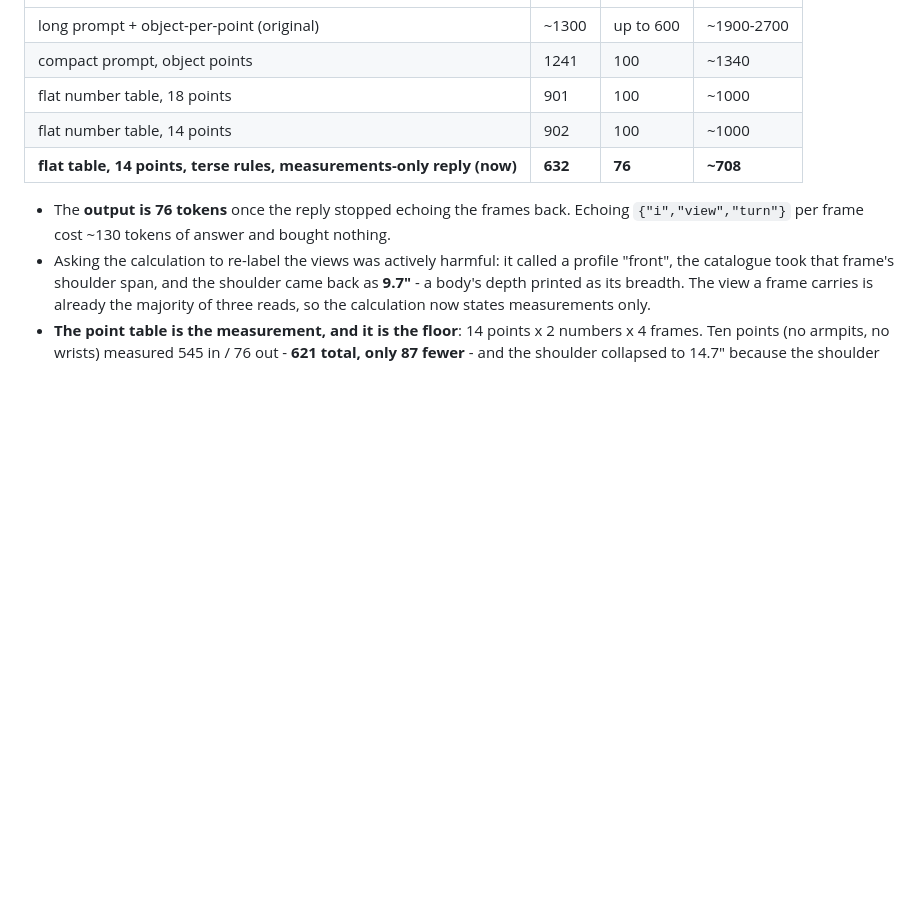
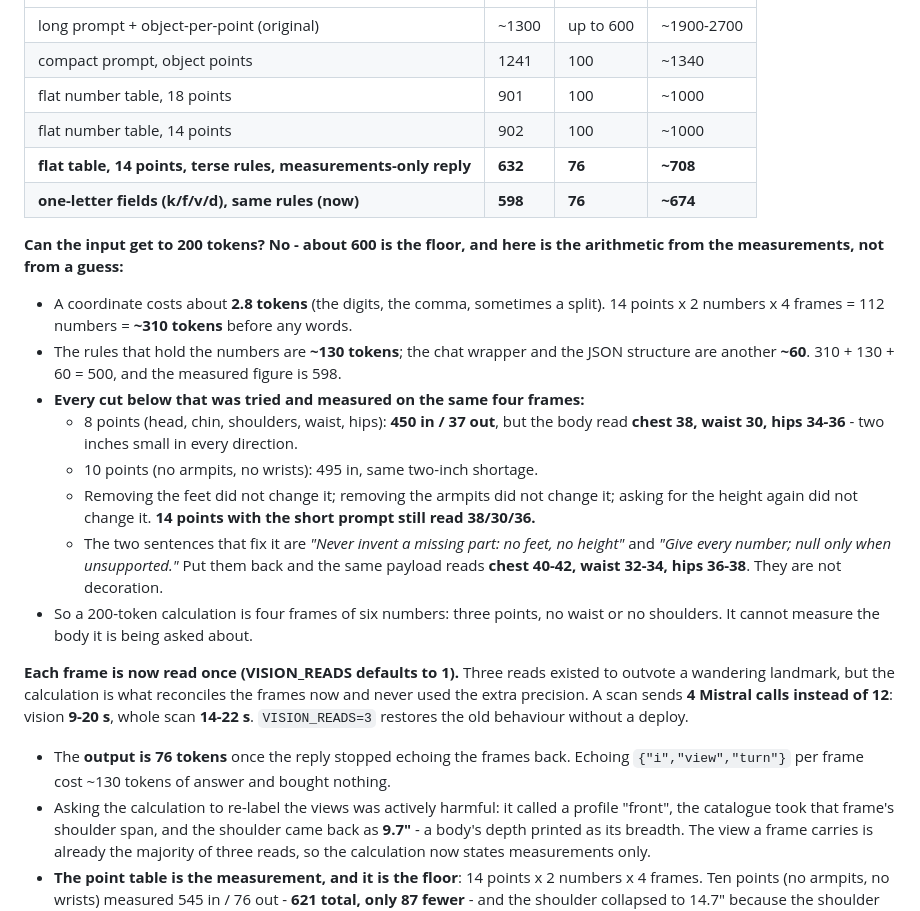
Before and after one commit to Damii-lola/3dGarments, a Markdown page: MEMORY.md, the part around the change. Drawn GitHub-style; blank space fills up the shorter version.

Commit message:
﻿Record the floor of the calculation input, and the single read
Two hundred tokens of input is not reachable: a coordinate costs about 2.8 tokens and
four frames of fourteen points is already 310 before a single rule is stated. Every cut
below 600 was measured on the same frames, and each one read the body two inches small.
The frames are also read once now instead of three times, which is four Mistral calls a
scan rather than twelve.

```diff
--- a/MEMORY.md
+++ b/MEMORY.md
@@ -797,7 +797,34 @@ Measured on the fixed four frames in `%TEMP%\opencode\frames4` (same clip, feet
 | compact prompt, object points | 1241 | 100 | ~1340 |
 | flat number table, 18 points | 901 | 100 | ~1000 |
 | flat number table, 14 points | 902 | 100 | ~1000 |
-| **flat table, 14 points, terse rules, measurements-only reply (now)** | **632** | **76** | **~708** |
+| **flat table, 14 points, terse rules, measurements-only reply** | **632** | **76** | **~708** |
+| **one-letter fields (k/f/v/d), same rules (now)** | **598** | **76** | **~674** |
+
+**Can the input get to 200 tokens? No - about 600 is the floor, and here is the
+arithmetic from the measurements, not from a guess:**
+
+- A coordinate costs about **2.8 tokens** (the digits, the comma, sometimes a split).
+  14 points x 2 numbers x 4 frames = 112 numbers = **~310 tokens** before any words.
+- The rules that hold the numbers are **~130 tokens**; the chat wrapper and the JSON
+  structure are another **~60**. 310 + 130 + 60 = 500, and the measured figure is 598.
+- **Every cut below that was tried and measured on the same four frames:**
+  - 8 points (head, chin, shoulders, waist, hips): **450 in / 37 out**, but the body
+    read **chest 38, waist 30, hips 34-36** - two inches small in every direction.
+  - 10 points (no armpits, no wrists): 495 in, same two-inch shortage.
+  - Removing the feet did not change it; removing the armpits did not change it; asking
+    for the height again did not change it. **14 points with the short prompt still read
+    38/30/36.**
+  - The two sentences that fix it are *"Never invent a missing part: no feet, no height"*
+    and *"Give every number; null only when unsupported."* Put them back and the same
+    payload reads **chest 40-42, waist 32-34, hips 36-38**. They are not decoration.
+- So a 200-token calculation is four frames of six numbers: three points, no waist or
+  no shoulders. It cannot measure the body it is being asked about.
+
+**Each frame is now read once (VISION_READS defaults to 1).** Three reads existed to
+outvote a wandering landmark, but the calculation is what reconciles the frames now and
+never used the extra precision. A scan sends **4 Mistral calls instead of 12**: vision
+**9-20 s**, whole scan **14-22 s**. `VISION_READS=3` restores the old behaviour without a
+deploy.
 
 - The **output is 76 tokens** once the reply stopped echoing the frames back. Echoing
   `{"i","view","turn"}` per frame cost ~130 tokens of answer and bought nothing.
```
